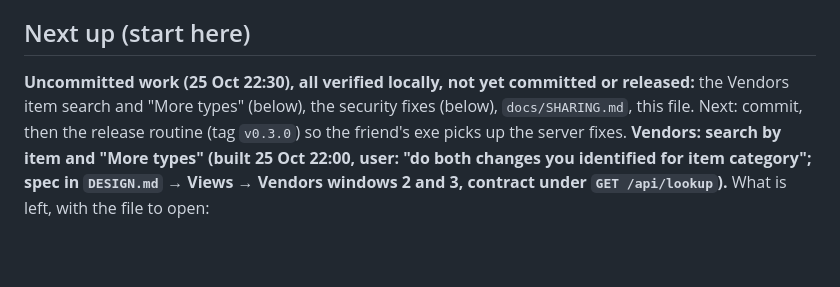
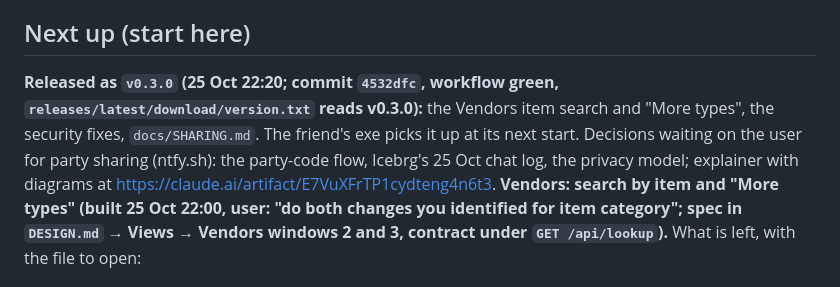
Before and after one commit to robaxelsen/gorgon-notes, a Markdown page: docs/ROADMAP.md, the part around one of its changes. Drawn GitHub-style; blank space fills up the shorter version.

Commit message:
ROADMAP: v0.3.0 released, ntfy.sh decisions pending
Co-Authored-By: Claude Fable 5.1 <noreply@anthropic.com>

```diff
--- a/docs/ROADMAP.md
+++ b/docs/ROADMAP.md
@@ -3,7 +3,7 @@
 > **CRITICAL REQUIREMENT: data awareness.** The app must always make the player aware of what they need to do to get the best data (stale/broken exports, settings, activity since export), via the best channel: in-page, browser, macOS notifications, menu bar, HUD overlay, phone. Full spec in **`docs/DATA-AWARENESS.md`**. Every feature must show its data freshness and the exact fix. The in-page and browser channels are built (`/api/health`, per-view margin, window footers, Reminders); the Mac channels are next.
 
 ## Next up (start here)
-**Uncommitted work (25 Oct 22:30), all verified locally, not yet committed or released:** the Vendors item search and "More types" (below), the security fixes (below), `docs/SHARING.md`, this file. Next: commit, then the release routine (tag `v0.3.0`) so the friend's exe picks up the server fixes.
+**Released as `v0.3.0` (25 Oct 22:20; commit `4532dfc`, workflow green, `releases/latest/download/version.txt` reads v0.3.0):** the Vendors item search and "More types", the security fixes, `docs/SHARING.md`. The friend's exe picks it up at its next start. Decisions waiting on the user for party sharing (ntfy.sh): the party-code flow, Icebrg's 25 Oct chat log, the privacy model; explainer with diagrams at https://claude.ai/artifact/E7VuXFrTP1cydteng4n6t3.
 **Vendors: search by item and "More types" (built 25 Oct 22:00, user: "do both changes you identified for item category"; spec in `DESIGN.md` → Views → Vendors windows 2 and 3, contract under `GET /api/lookup`).** What is left, with the file to open:
 - [ ] Seen in headless Chrome only (1440 dark with "figurine", "skin", "xyzzy", 1440 Daylight with "coin" and the types open, 390 phone with the types open; `scrollWidth == innerWidth` everywhere). Not yet seen by the user. Worth a look: the 73-chip second row has many icon-less slots (type words with no icon in `item-type-icons.json`); if it reads as noise, give the rest a plain list instead of chips (`static/app.js` `renderVendors`, What they buy).
 - [ ] Rule to confirm in play: text that names a type word ("skin", "gem") skips the item lookup (`static/app.js` `vendorItemTypes`), so "seed" shows Zhao (type Seed) but not Floxie (Nature, Plant). If that feels wrong, union the two instead.
```
Also changed, not shown: other parts of docs/ROADMAP.md (+1 -1 lines).
